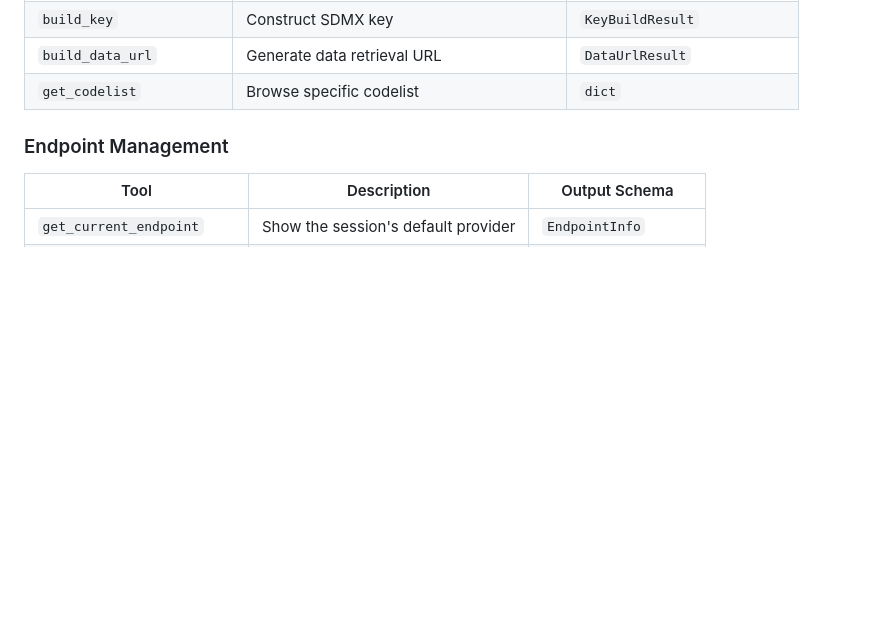
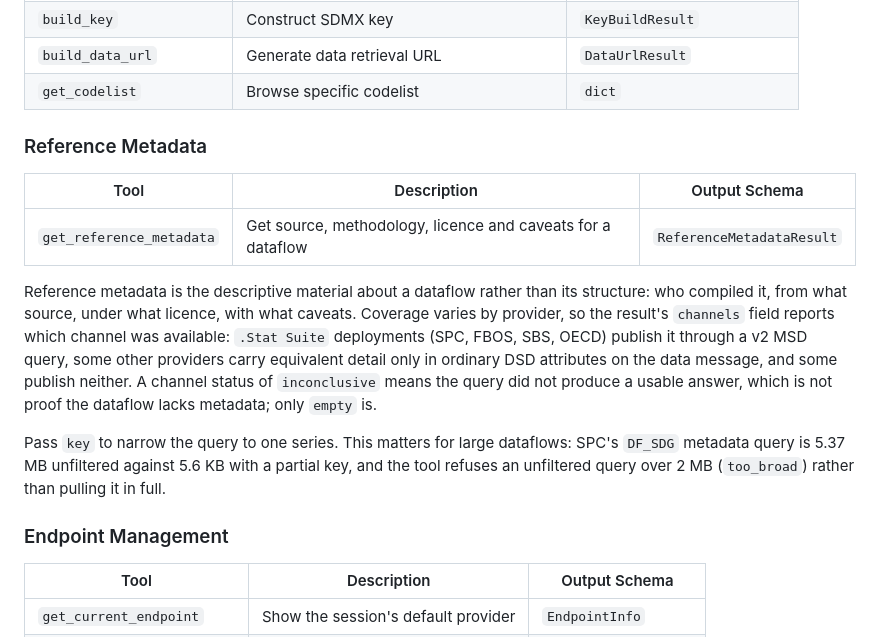
Before and after one commit to Baffelan/sdmx-mcp-gateway, a Markdown page: README.md, the part around the change. Rendered like a GitHub page; blank space fills up the shorter version.

Commit message:
docs: document the reference metadata tool
Add get_reference_metadata to the README tool table: source, methodology,
licence and caveats for a dataflow, coverage varies by provider, and the
key parameter matters because SPC's DF_SDG is 5.37 MB unfiltered against
5.6 KB keyed.

Co-Authored-By: Claude Fable 5 <noreply@anthropic.com>
Claude-Session: https://claude.ai/code/session_01RvzYBWpFLLnQ2p6LXnWbui

```diff
--- a/README.md
+++ b/README.md
@@ -104,6 +104,16 @@ sdmx-mcp-gateway/
 | `build_key`              | Construct SDMX key                        | `KeyBuildResult`            |
 | `build_data_url`         | Generate data retrieval URL               | `DataUrlResult`             |
 | `get_codelist`           | Browse specific codelist                  | `dict`                      |
+
+### Reference Metadata
+
+| Tool                      | Description                                          | Output Schema             |
+| -------------------------- | ----------------------------------------------------- | -------------------------- |
+| `get_reference_metadata`  | Get source, methodology, licence and caveats for a dataflow | `ReferenceMetadataResult` |
+
+Reference metadata is the descriptive material about a dataflow rather than its structure: who compiled it, from what source, under what licence, with what caveats. Coverage varies by provider, so the result's `channels` field reports which channel was available: `.Stat Suite` deployments (SPC, FBOS, SBS, OECD) publish it through a v2 MSD query, some other providers carry equivalent detail only in ordinary DSD attributes on the data message, and some publish neither. A channel status of `inconclusive` means the query did not produce a usable answer, which is not proof the dataflow lacks metadata; only `empty` is.
+
+Pass `key` to narrow the query to one series. This matters for large dataflows: SPC's `DF_SDG` metadata query is 5.37 MB unfiltered against 5.6 KB with a partial key, and the tool refuses an unfiltered query over 2 MB (`too_broad`) rather than pulling it in full.
 
 ### Endpoint Management
 
```
